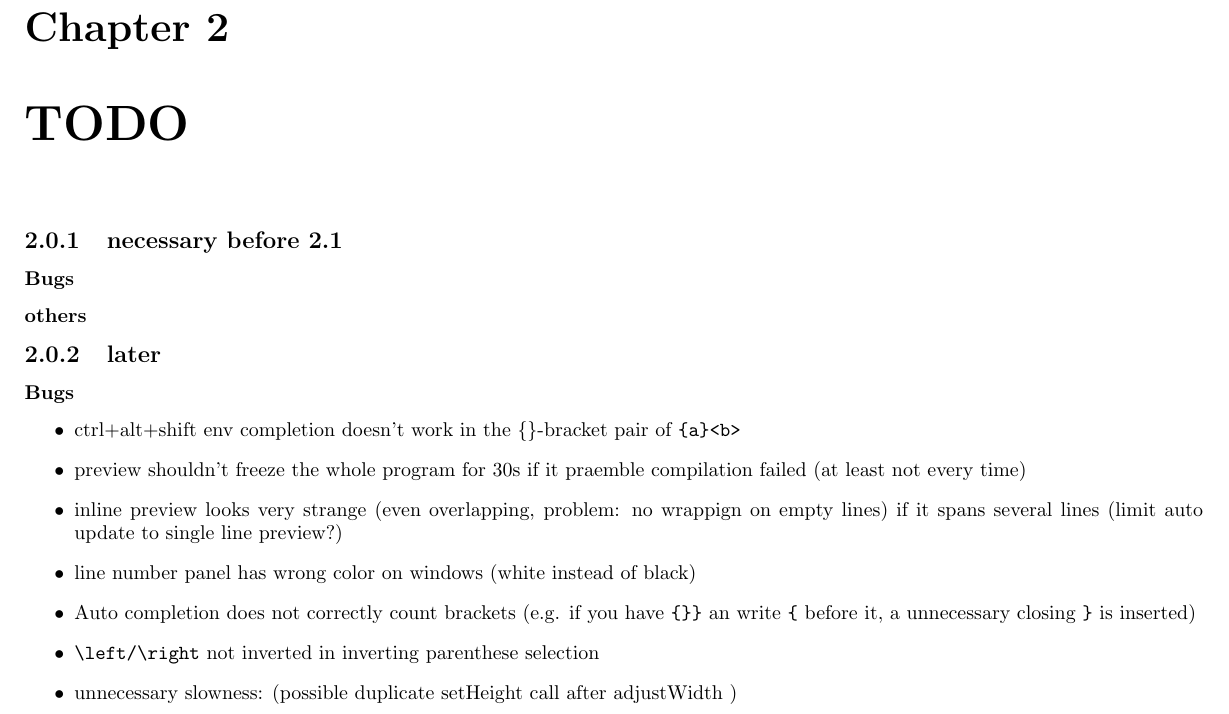
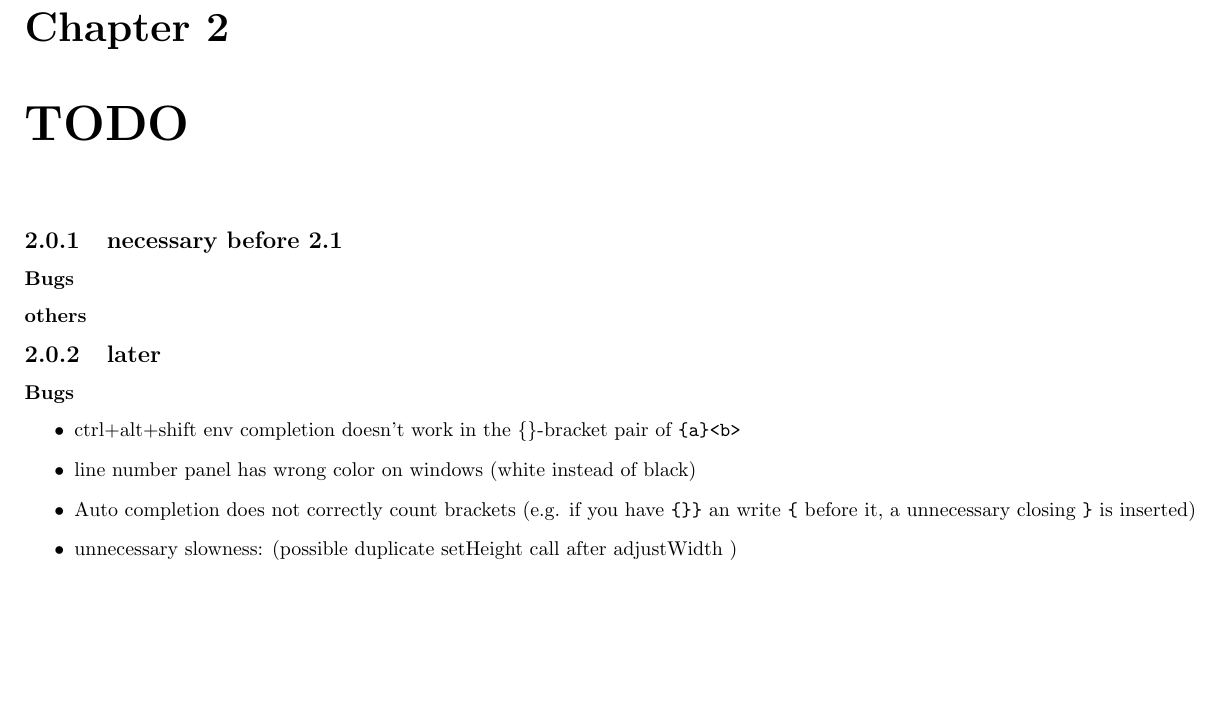
Before and after one commit to texstudio-org/texstudio-meta, a LaTeX thesis (development.tex): part of page 3 of 9, cut so that both start at the same text, the shorter picture padded with empty space. Compiled offline with pdfLaTeX.

Commit message:
asynchronious preamble compilation (=>don't freeze on invalid preambles)
git-svn-id: svn://svn.code.sf.net/p/texstudio/code/trunk@1687 92cce386-e96d-4106-809f-596c673a3fd8

```diff
--- a/development.tex
+++ b/development.tex
@@ -77,11 +77,8 @@ QPalette::ToolTipText & 4.4 & QPalette::Text
 \subsubsection{Bugs}
 \begin{itemize}
 \item ctrl+alt+shift env completion doesn't work in the \{\}-bracket pair of \verb+{a}<b>+
-\item preview shouldn't freeze the whole program for 30s if it praemble compilation failed (at least not every time)
-\item inline preview looks very strange (even overlapping, problem: no wrappign on empty lines) if it spans several lines (limit auto update to single line preview?)
 \item line number panel has wrong color on windows (white instead of black)
 \item  Auto completion does not correctly count brackets (e.g. if you have \verb+{}}+ an write \verb+{+ before it, a unnecessary closing \verb+}+ is inserted)
-\item \verb+\left/\right+ not inverted in inverting parenthese selection
 \item unnecessary slowness: (possible duplicate setHeight call after adjustWidth )
 \item  Saving files clears messages
 \item codesnippt mit placeholder einfügen und rückgängig machen plaziert cursor an falscher column position => schreiben zerstört rückgängig (see failing, commented tests in codesnippet\_t)
```
